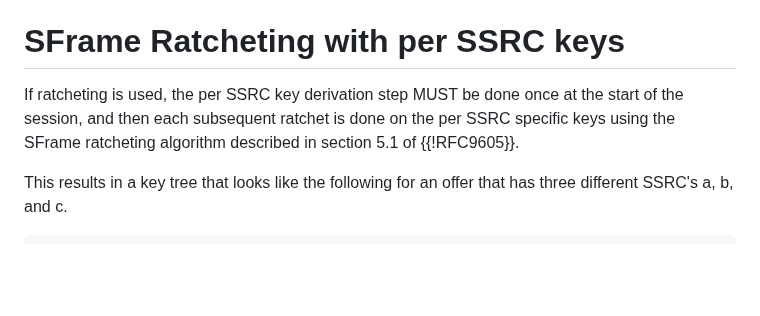
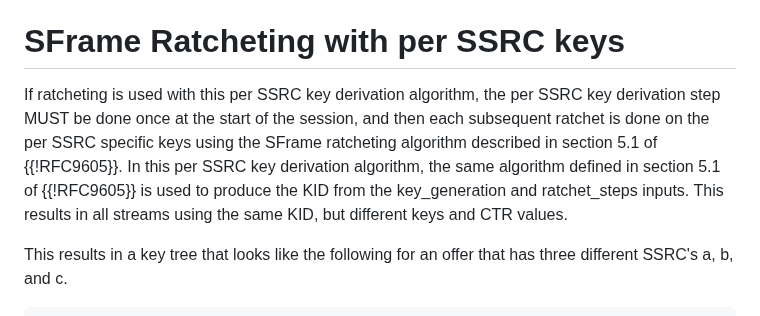
Before and after one commit to youennf/draft-ietf-avtcore-rtp-sframe, a Markdown page: draft-ietf-avtcore-rtp-sframe.md, the part around the change. Drawn GitHub-style; blank space fills up the shorter version.

Commit message:
Apply suggestions from code review

```diff
--- a/draft-ietf-avtcore-rtp-sframe.md
+++ b/draft-ietf-avtcore-rtp-sframe.md
@@ -228,8 +228,9 @@ In the derivation of ssrc_key:
 
 # SFrame Ratcheting with per SSRC keys
 
-If ratcheting is used, the per SSRC key derivation step MUST be done once at the start of the session, and then each subsequent
+If ratcheting is used with this per SSRC key derivation algorithm, the per SSRC key derivation step MUST be done once at the start of the session, and then each subsequent
 ratchet is done on the per SSRC specific keys using the SFrame ratcheting algorithm described in section 5.1 of {{!RFC9605}}.
+In this per SSRC key derivation algorithm, the same algorithm defined in section 5.1 of {{!RFC9605}} is used to produce the KID from the key_generation and ratchet_steps inputs. This results in all streams using the same KID, but different keys and CTR values.
 
 This results in a key tree that looks like the following for an offer that has three different SSRC's a, b, and c.
 
```
